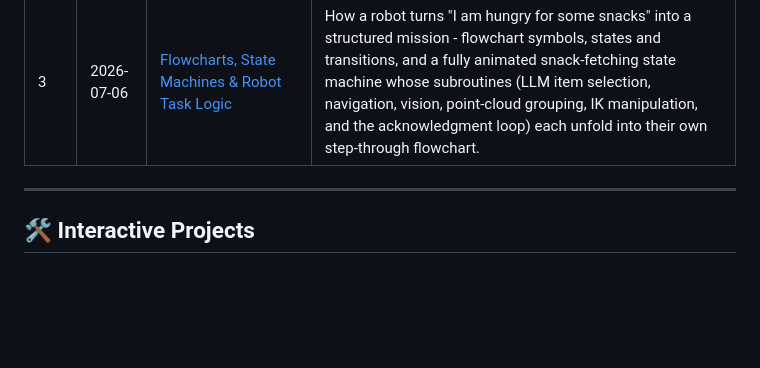
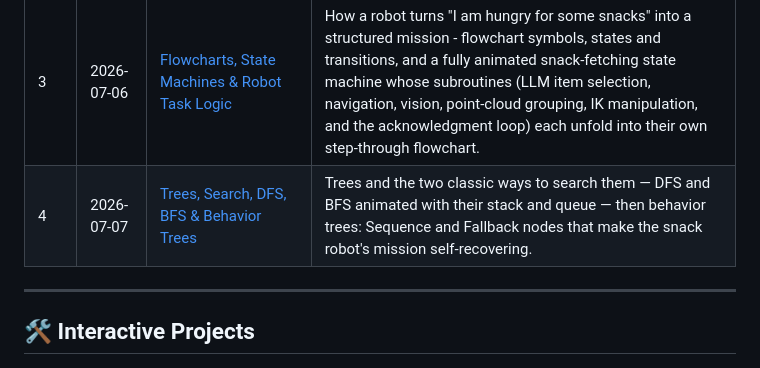
Before and after one commit to shashank3199/shashank3199.github.io, a Markdown page: README.md, the part around the change. Rendered like a GitHub page; blank space fills up the shorter version.

Commit message:
Add lesson details for Day 4 in README.md; include topic and link for Trees, Search, DFS, BFS & Behavior Trees

```diff
--- a/README.md
+++ b/README.md
@@ -21,6 +21,7 @@ A hands-on course that takes students from the underlying math up through search
 | 1   | 2026-07-01 | [Foundations: Robots & the Math Behind Them](https://shashank3199.github.io/foundations-robots-and-maths/)         | The sense–plan–act robot model, and a visual tour of the math that powers robots - sets, functions & relations, coordinate geometry, and vectors.                                                                                                                                                                                                          |
 | 2   | 2026-07-02 | [Into 3D: Joints, Transformations & the Derivative](https://shashank3199.github.io/3d-joints-and-transformations/) | Sense–plan–act in detail, 3D coordinates (x-y-z = R-G-B), the six robot joint types, vectors three ways, matrices as transformations of space, and the derivative.                                                                                                                                                                                         |
 | 3   | 2026-07-06 | [Flowcharts, State Machines & Robot Task Logic](https://shashank3199.github.io/flowcharts-and-state-machines/)     | How a robot turns "I am hungry for some snacks" into a structured mission - flowchart symbols, states and transitions, and a fully animated snack-fetching state machine whose subroutines (LLM item selection, navigation, vision, point-cloud grouping, IK manipulation, and the acknowledgment loop) each unfold into their own step-through flowchart. |
+| 4   | 2026-07-07 | [Trees, Search, DFS, BFS & Behavior Trees](https://shashank3199.github.io/trees-search-and-behavior-trees/)        | Trees and the two classic ways to search them — DFS and BFS animated with their stack and queue — then behavior trees: Sequence and Fallback nodes that make the snack robot's mission self-recovering.                                                                                                                                                    |
 
 ---
 
```
